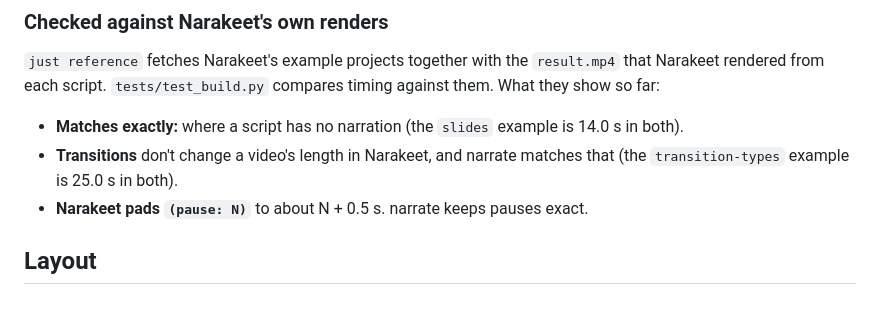
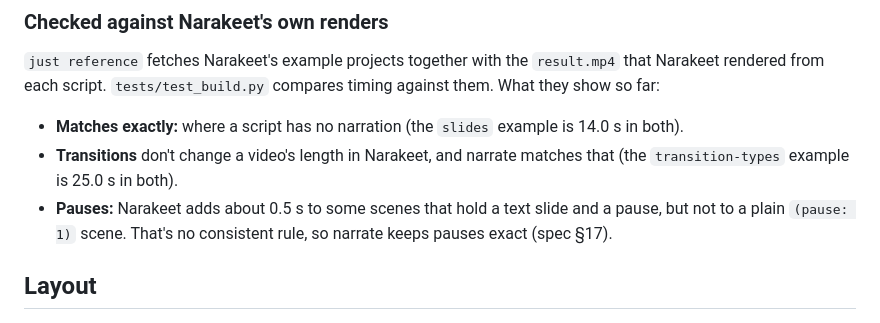
Before and after one commit to actions-marketplace-validations/bricef_narrate, a Markdown page: README.md, the part around the change. Drawn GitHub-style.

```diff
--- a/README.md
+++ b/README.md
@@ -212,7 +212,7 @@ compares timing against them. What they show so far:
 - **Matches exactly:** where a script has no narration (the `slides` example
   is 14.0 s in both).
 - **Transitions** don't change a video's length in Narakeet, and narrate matches that (the `transition-types` example is 25.0 s in both).
-- **Narakeet pads `(pause: N)`** to about N + 0.5 s. narrate keeps pauses exact.
+- **Pauses:** Narakeet adds about 0.5 s to some scenes that hold a text slide and a pause, but not to a plain `(pause: 1)` scene. That's no consistent rule, so narrate keeps pauses exact (spec §17).
 
 ## Layout
 
```
Also changed, not shown: docs/spec/narakeet-markdown.md (+8 -3 lines).
